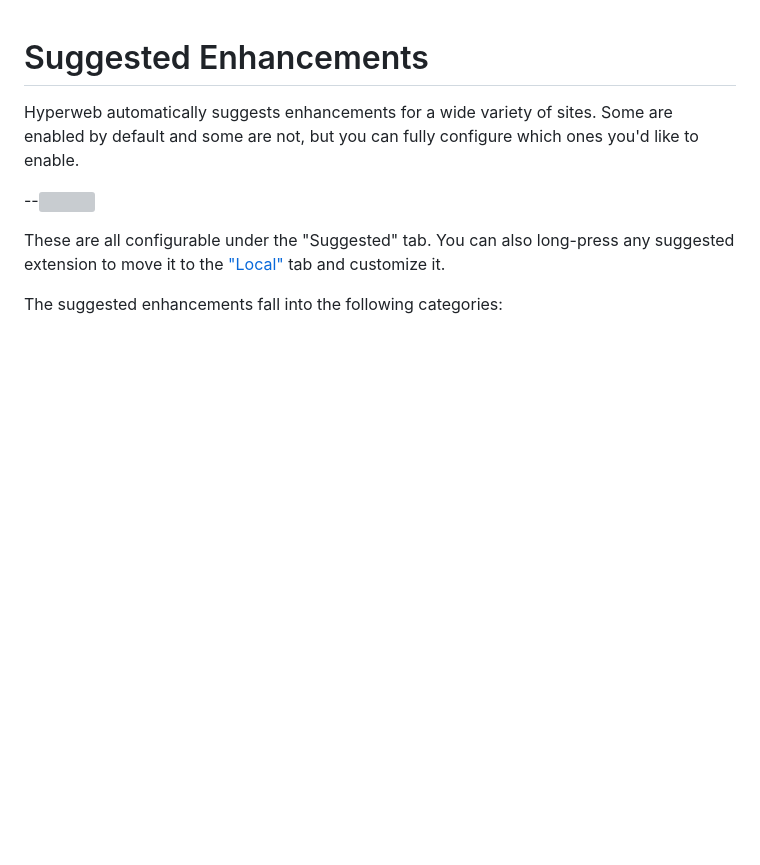
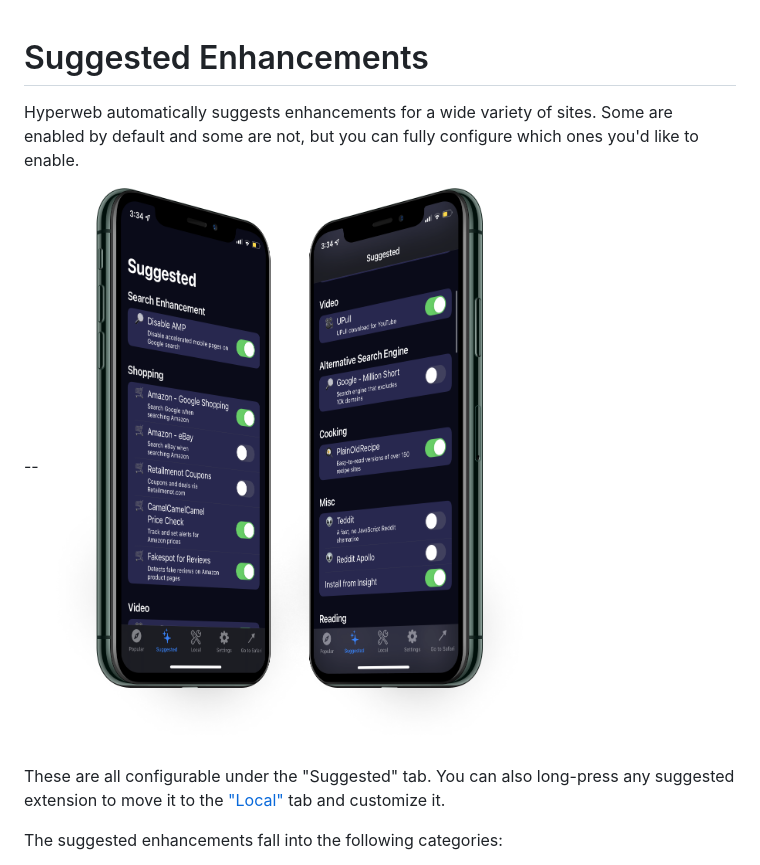
Before and after one commit to insightbrowser/hyperweb-guide, a Markdown page: suggested/index.md, the part around the change. Rendered like a GitHub page; pictures changed too: static/images/dual-facing-suggested.png (added); blank space fills up the shorter version; grey boxes are pictures that could not be loaded.

Commit message:
update suggested

```diff
--- a/suggested/index.md
+++ b/suggested/index.md
@@ -2,7 +2,7 @@
 
 Hyperweb automatically suggests enhancements for a wide variety of sites. Some are enabled by default and some are not, but you can fully configure which ones you'd like to enable.
 
---![](/static/images/screenshot-suggested.jpeg)
+--![](/static/images/dual-facing-suggested.png)
 
 These are all configurable under the "Suggested" tab. You can also long-press any suggested extension to move it to the ["Local"](/local) tab and customize it.
 
```
